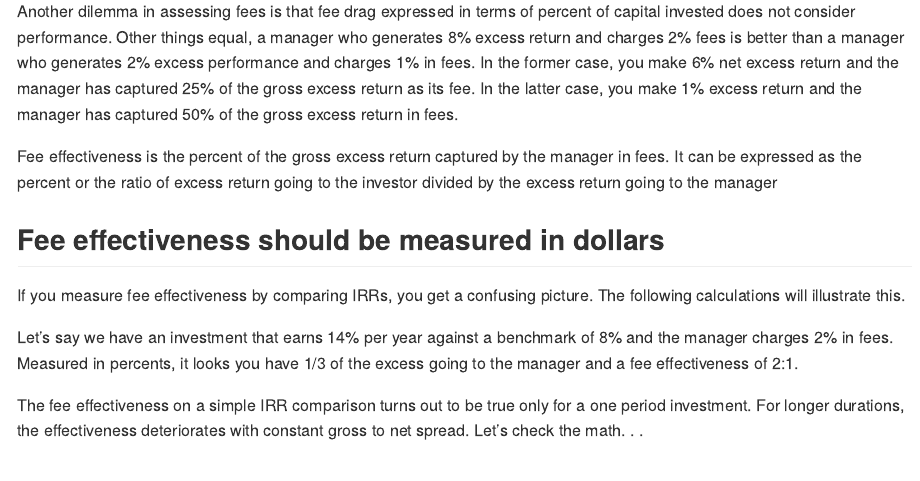
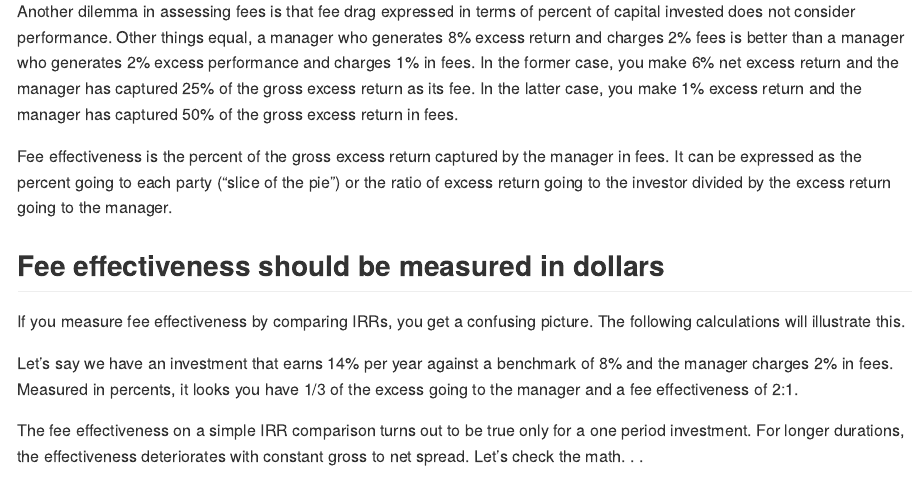
Before and after one commit to karlp-asrs/fee_effectiveness, an R Markdown document (fee_effectivenss.Rmd): the page in a window 1100 px wide, from 300 px down. Rendered offline with R 4.5, knitr and Pandoc, with nearby package versions.

Commit message:
edit rmd

```diff
--- a/fee_effectivenss.Rmd
+++ b/fee_effectivenss.Rmd
@@ -13,7 +13,7 @@ In negotiating private equity or joint venture structures, we are faced with the
 
 Another dilemma in assessing fees is that fee drag expressed in terms of percent of capital invested does not consider performance.  Other things equal, a manager who generates 8% excess return and charges 2% fees is better than a manager who generates 2% excess performance and charges 1% in fees.  In the former case, you make 6% net excess return and the manager has captured 25% of the gross excess return as its fee.  In the latter case, you make 1% excess return and the manager has captured 50% of the gross excess return in fees.
 
-Fee effectiveness is the percent of the gross excess return captured by the manager in fees.  It can be expressed as the percent or the ratio of excess return going to the investor divided by the excess return going to the manager
+Fee effectiveness is the percent of the gross excess return captured by the manager in fees.  It can be expressed as the percent going to each party ("slice of the pie") or the ratio of excess return going to the investor divided by the excess return going to the manager.
 
 ## Fee effectiveness should be measured in dollars
 
```
Also changed, not shown: index.md (+1 -1 lines).
